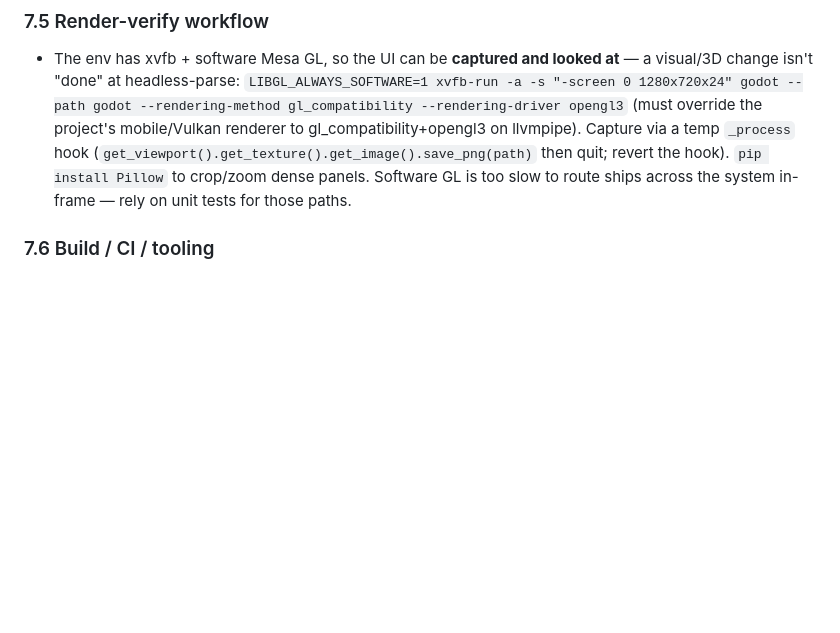
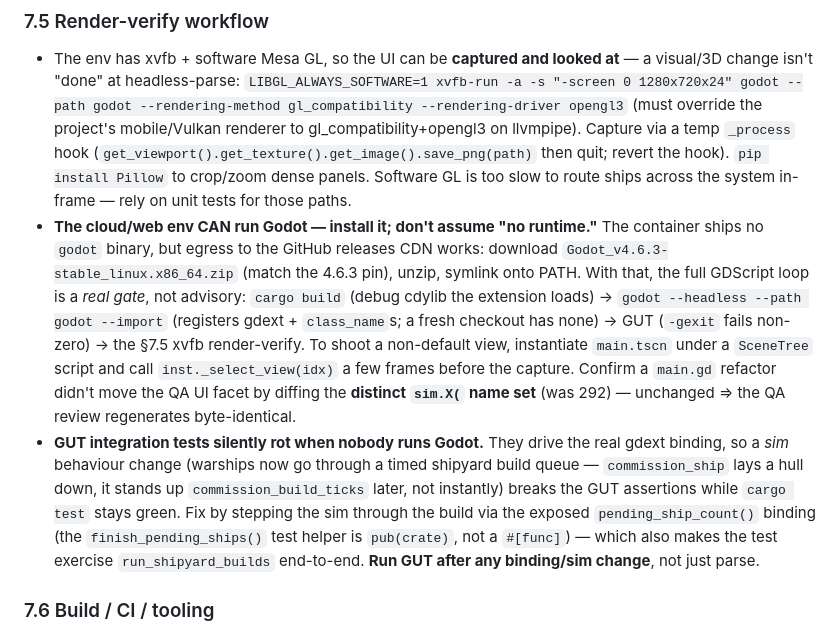
Before and after one commit to SDX-Thordan/torch-game, a Markdown page: CLAUDE.md, the part around the change. Rendered like a GitHub page; blank space fills up the shorter version.

```diff
--- a/CLAUDE.md
+++ b/CLAUDE.md
@@ -392,6 +392,23 @@ Status: [x] done, [~] in progress, [ ] todo.
   `_process` hook (`get_viewport().get_texture().get_image().save_png(path)` then quit; revert
   the hook). `pip install Pillow` to crop/zoom dense panels. Software GL is too slow to route
   ships across the system in-frame — rely on unit tests for those paths.
+- **The cloud/web env CAN run Godot — install it; don't assume "no runtime."** The container
+  ships no `godot` binary, but egress to the GitHub releases CDN works: download
+  `Godot_v4.6.3-stable_linux.x86_64.zip` (match the 4.6.3 pin), unzip, symlink onto PATH. With
+  that, the full GDScript loop is a *real gate*, not advisory: `cargo build` (debug cdylib the
+  extension loads) → `godot --headless --path godot --import` (registers gdext + `class_name`s;
+  a fresh checkout has none) → GUT (`-gexit` fails non-zero) → the §7.5 xvfb render-verify. To
+  shoot a non-default view, instantiate `main.tscn` under a `SceneTree` script and call
+  `inst._select_view(idx)` a few frames before the capture. Confirm a `main.gd` refactor didn't
+  move the QA UI facet by diffing the **distinct `sim.X(` name set** (was 292) — unchanged ⇒ the
+  QA review regenerates byte-identical.
+- **GUT integration tests silently rot when nobody runs Godot.** They drive the real gdext
+  binding, so a *sim* behaviour change (warships now go through a timed shipyard build queue —
+  `commission_ship` lays a hull down, it stands up `commission_build_ticks` later, not
+  instantly) breaks the GUT assertions while `cargo test` stays green. Fix by stepping the sim
+  through the build via the exposed `pending_ship_count()` binding (the `finish_pending_ships()`
+  test helper is `pub(crate)`, not a `#[func]`) — which also makes the test exercise
+  `run_shipyard_builds` end-to-end. **Run GUT after any binding/sim change**, not just parse.
 
 ### 7.6 Build / CI / tooling
 
```
Also changed, not shown: docs/STATE_OF_THE_GAME.md (+11 -6 lines).
